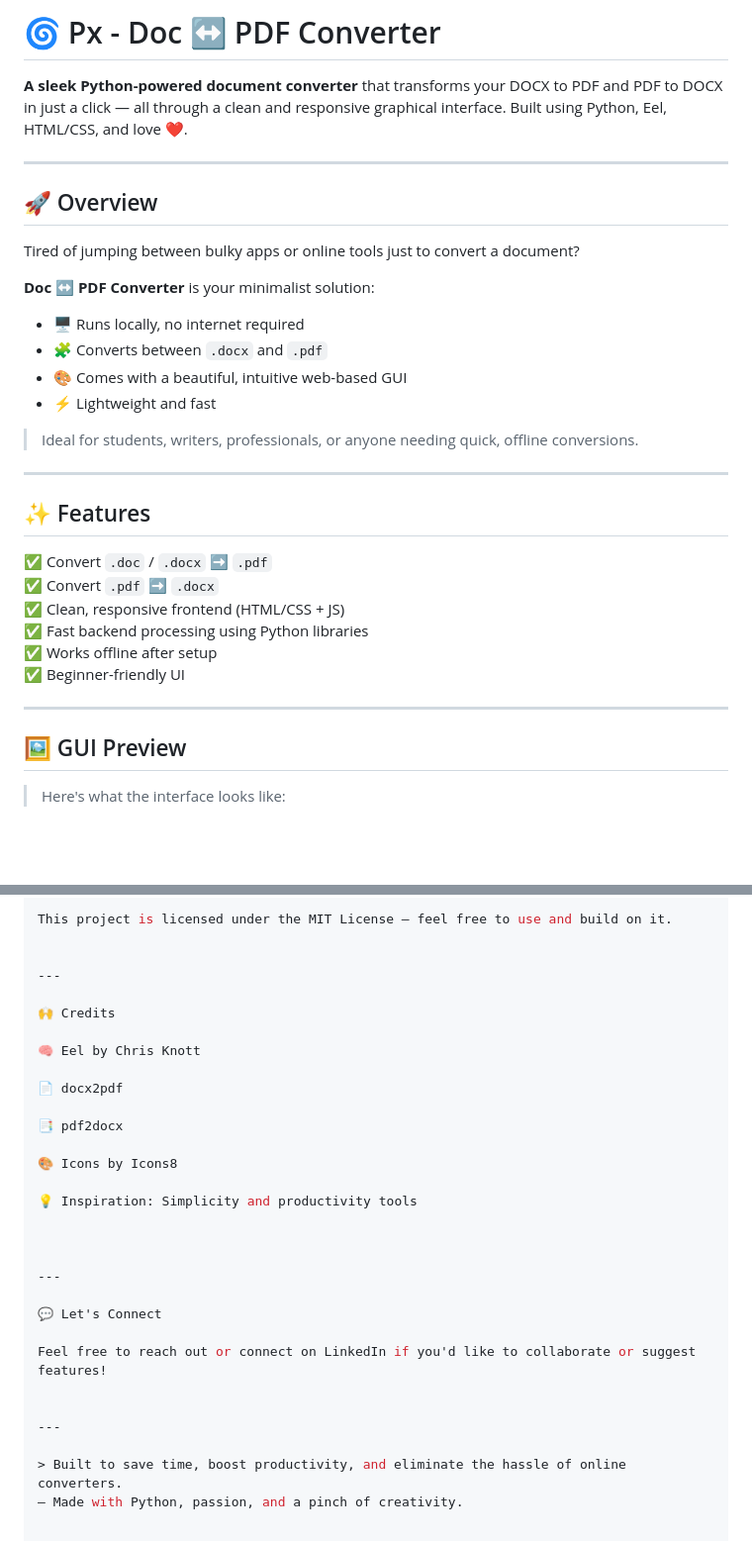
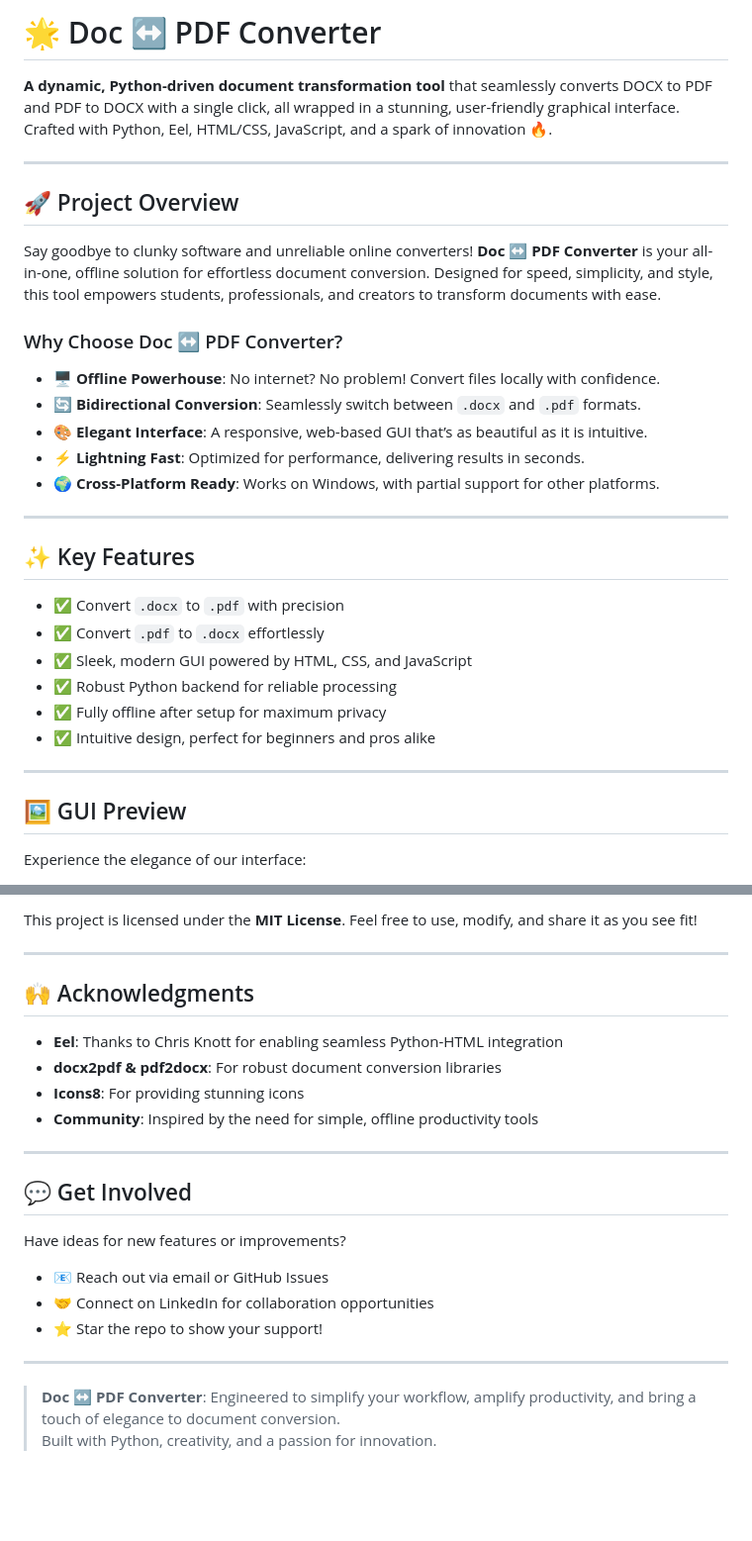
Before and after one commit to Py-Phoenix007/Doc-Convertor-Using-Eel, a Markdown page: README.md, 2 parts joined by grey strips. Shown: that part at 99% size. GitHub-like rendering; blank space fills up the shorter version.

```diff
--- a/README.md
+++ b/README.md
@@ -1,35 +1,35 @@
-# 🌀 Px - Doc ↔ PDF Converter
+# 🌟 Doc ↔ PDF Converter
 
-**A sleek Python-powered document converter** that transforms your DOCX to PDF and PDF to DOCX in just a click — all through a clean and responsive graphical interface. Built using Python, Eel, HTML/CSS, and love ❤️.
+**A dynamic, Python-driven document transformation tool** that seamlessly converts DOCX to PDF and PDF to DOCX with a single click, all wrapped in a stunning, user-friendly graphical interface. Crafted with Python, Eel, HTML/CSS, JavaScript, and a spark of innovation 🔥.
 
 ---
 
-## 🚀 Overview
+## 🚀 Project Overview
 
-Tired of jumping between bulky apps or online tools just to convert a document?
+Say goodbye to clunky software and unreliable online converters! **Doc ↔ PDF Converter** is your all-in-one, offline solution for effortless document conversion. Designed for speed, simplicity, and style, this tool empowers students, professionals, and creators to transform documents with ease.
 
-**Doc ↔ PDF Converter** is your minimalist solution:
-- 🖥 Runs locally, no internet required
-- 🧩 Converts between `.docx` and `.pdf`
-- 🎨 Comes with a beautiful, intuitive web-based GUI
-- ⚡ Lightweight and fast
+### Why Choose Doc ↔ PDF Converter?
 
-> Ideal for students, writers, professionals, or anyone needing quick, offline conversions.
+- 🖥 **Offline Powerhouse**: No internet? No problem! Convert files locally with confidence.
+- 🔄 **Bidirectional Conversion**: Seamlessly switch between `.docx` and `.pdf` formats.
+- 🎨 **Elegant Interface**: A responsive, web-based GUI that’s as beautiful as it is intuitive.
+- ⚡ **Lightning Fast**: Optimized for performance, delivering results in seconds.
+- 🌍 **Cross-Platform Ready**: Works on Windows, with partial support for other platforms.
 
 ---
 
-## ✨ Features
+## ✨ Key Features
 
-✅ Convert `.doc` / `.docx` ➡️ `.pdf`
-✅ Convert `.pdf` ➡️ `.docx`
-✅ Clean, responsive frontend (HTML/CSS + JS)
-✅ Fast backend processing using Python libraries
-✅ Works offline after setup
-✅ Beginner-friendly UI
+- ✅ Convert `.docx` to `.pdf` with precision
+- ✅ Convert `.pdf` to `.docx` effortlessly
+- ✅ Sleek, modern GUI powered by HTML, CSS, and JavaScript
+- ✅ Robust Python backend for reliable processing
+- ✅ Fully offline after setup for maximum privacy
+- ✅ Intuitive design, perfect for beginners and pros alike
 
 ---
 
 ## 🖼 GUI Preview
 
-> Here's what the interface looks like:
+Experience the elegance of our interface:
 
@@ -127,31 +132,26 @@ Feature	Support
 
-This project is licensed under the MIT License – feel free to use and build on it.
-
+This project is licensed under the **MIT License**. Feel free to use, modify, and share it as you see fit!
 
 ---
 
-🙌 Credits
+## 🙌 Acknowledgments
 
-🧠 Eel by Chris Knott
-
-📄 docx2pdf
-
-📑 pdf2docx
-
-🎨 Icons by Icons8
-
-💡 Inspiration: Simplicity and productivity tools
-
-
+- **Eel**: Thanks to Chris Knott for enabling seamless Python-HTML integration
+- **docx2pdf & pdf2docx**: For robust document conversion libraries
+- **Icons8**: For providing stunning icons
+- **Community**: Inspired by the need for simple, offline productivity tools
 
 ---
 
-💬 Let's Connect
+## 💬 Get Involved
 
-Feel free to reach out or connect on LinkedIn if you'd like to collaborate or suggest features!
+Have ideas for new features or improvements?
 
+- 📧 Reach out via email or GitHub Issues
+- 🤝 Connect on LinkedIn for collaboration opportunities
+- ⭐ Star the repo to show your support!
 
 ---
 
-> Built to save time, boost productivity, and eliminate the hassle of online converters.
-— Made with Python, passion, and a pinch of creativity.
+> **Doc ↔ PDF Converter**: Engineered to simplify your workflow, amplify productivity, and bring a touch of elegance to document conversion.\
+> Built with Python, creativity, and a passion for innovation.
```
Also changed, not shown: other parts of README.md (+59 -54 lines).
